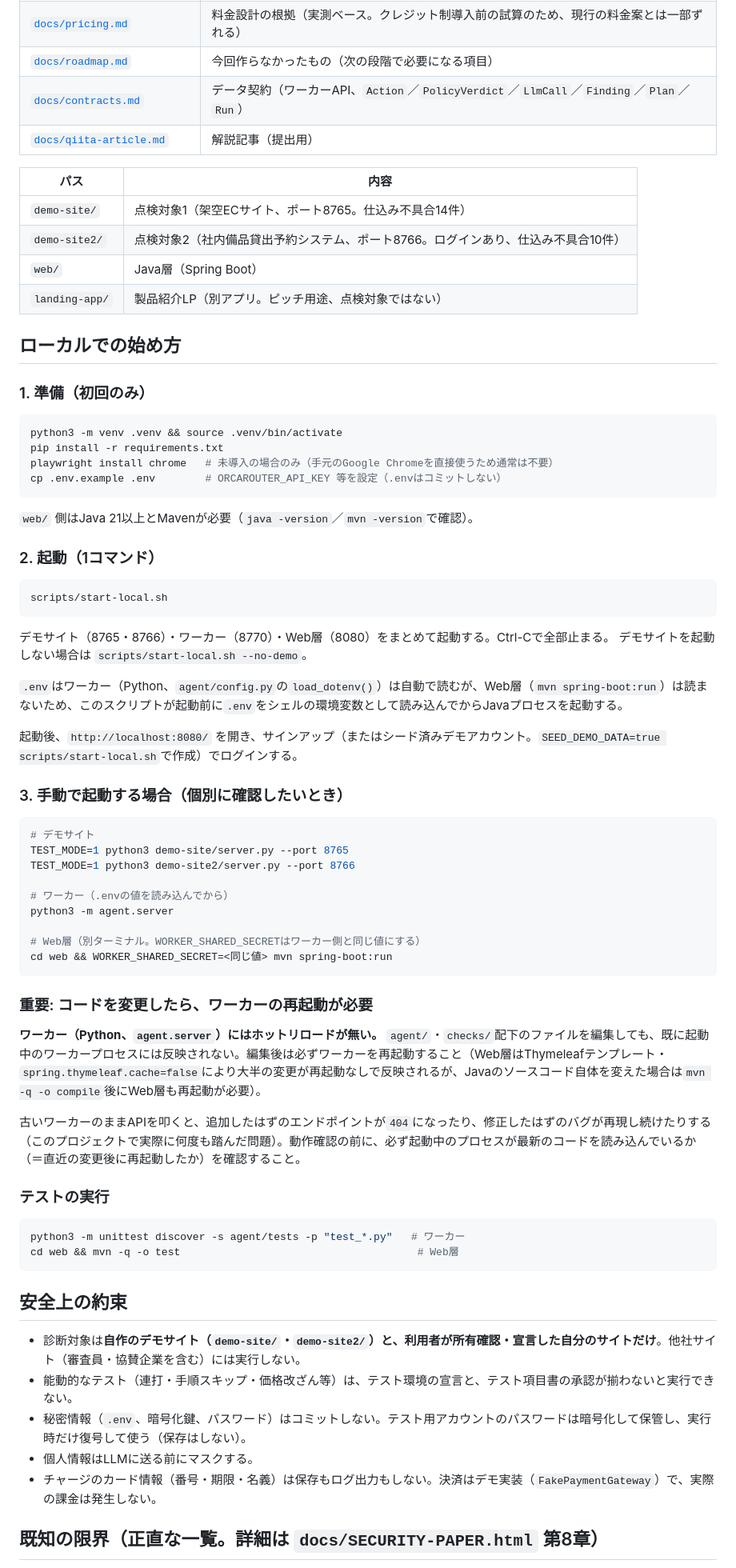
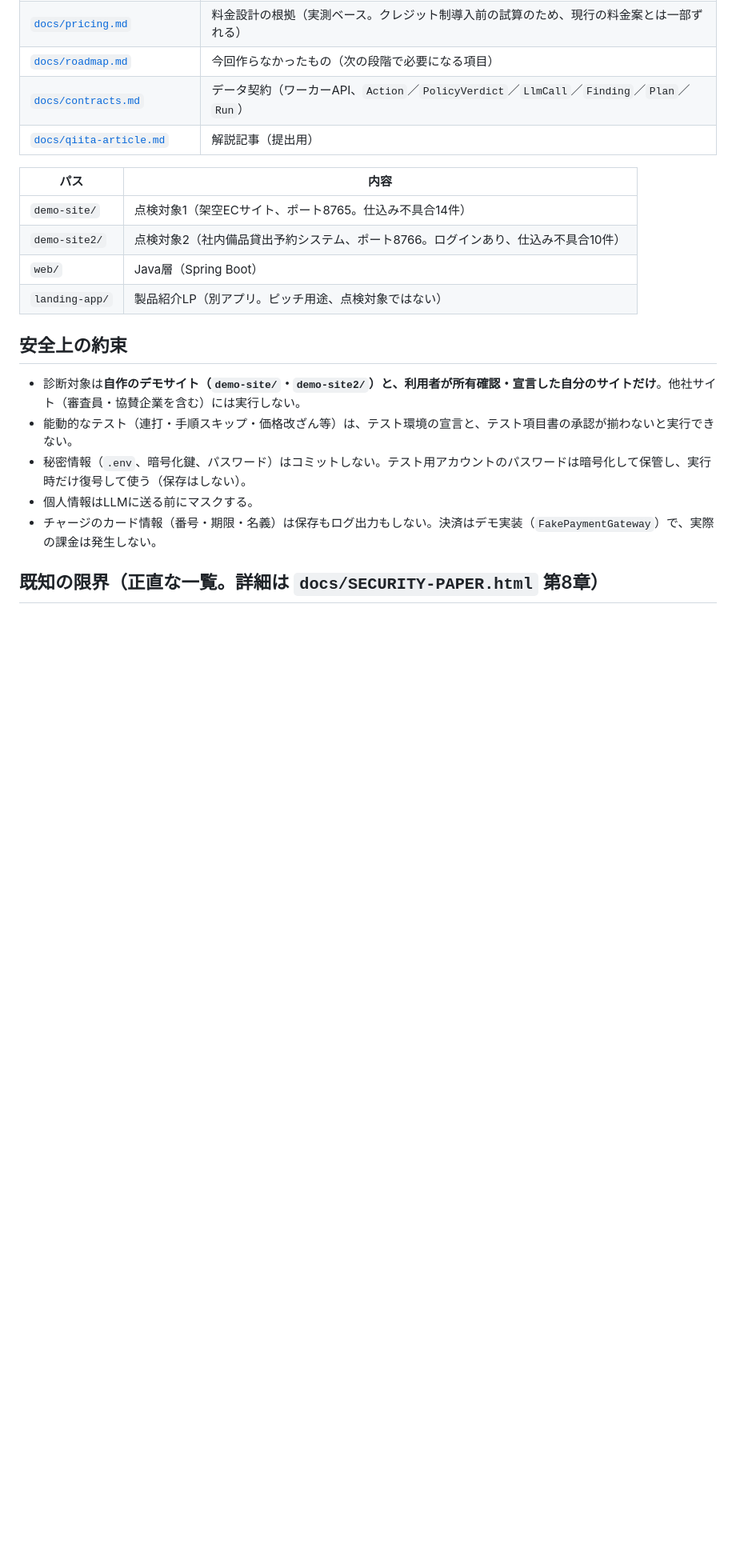
Before and after one commit to yusei-onodera-ac/miruqa, a Markdown page: README.md, the part around one of its changes. Shown at 80% size. GitHub-like rendering; blank space fills up the shorter version.

````diff
--- a/README.md
+++ b/README.md
@@ -44,51 +24,7 @@ URL（と、任意の仕様書）から、下見→テスト項目書の生成
 | `web/` | Java層（Spring Boot） |
 | `landing-app/` | 製品紹介LP（別アプリ。ピッチ用途、点検対象ではない） |
 
-## ローカルでの始め方
 
-### 1. 準備（初回のみ）
-```bash
-python3 -m venv .venv && source .venv/bin/activate
-pip install -r requirements.txt
-playwright install chrome   # 未導入の場合のみ（手元のGoogle Chromeを直接使うため通常は不要）
-cp .env.example .env        # ORCAROUTER_API_KEY 等を設定（.envはコミットしない）
-```
-`web/` 側はJava 21以上とMavenが必要（`java -version`／`mvn -version`で確認）。
-
-### 2. 起動（1コマンド）
-```bash
-scripts/start-local.sh
-```
-デモサイト（8765・8766）・ワーカー（8770）・Web層（8080）をまとめて起動する。Ctrl-Cで全部止まる。
-デモサイトを起動しない場合は `scripts/start-local.sh --no-demo`。
-
-`.env`はワーカー（Python、`agent/config.py`の`load_dotenv()`）は自動で読むが、Web層（`mvn spring-boot:run`）は読まないため、このスクリプトが起動前に`.env`をシェルの環境変数として読み込んでからJavaプロセスを起動する。
-
-起動後、`http://localhost:8080/` を開き、サインアップ（またはシード済みデモアカウント。`SEED_DEMO_DATA=true scripts/start-local.sh`で作成）でログインする。
-
-### 3. 手動で起動する場合（個別に確認したいとき）
-```bash
-# デモサイト
-TEST_MODE=1 python3 demo-site/server.py --port 8765
-TEST_MODE=1 python3 demo-site2/server.py --port 8766
-
-# ワーカー（.envの値を読み込んでから）
-python3 -m agent.server
-
-# Web層（別ターミナル。WORKER_SHARED_SECRETはワーカー側と同じ値にする）
-cd web && WORKER_SHARED_SECRET=<同じ値> mvn spring-boot:run
-```
-
-### 重要: コードを変更したら、ワーカーの再起動が必要
-**ワーカー（Python、`agent.server`）にはホットリロードが無い。** `agent/`・`checks/`配下のファイルを編集しても、既に起動中のワーカープロセスには反映されない。編集後は必ずワーカーを再起動すること（Web層はThymeleafテンプレート・`spring.thymeleaf.cache=false`により大半の変更が再起動なしで反映されるが、Javaのソースコード自体を変えた場合は`mvn -q -o compile`後にWeb層も再起動が必要）。
-
-古いワーカーのままAPIを叩くと、追加したはずのエンドポイントが`404`になったり、修正したはずのバグが再現し続けたりする（このプロジェクトで実際に何度も踏んだ問題）。動作確認の前に、必ず起動中のプロセスが最新のコードを読み込んでいるか（＝直近の変更後に再起動したか）を確認すること。
-
-### テストの実行
-```bash
-python3 -m unittest discover -s agent/tests -p "test_*.py"   # ワーカー
-cd web && mvn -q -o test                                      # Web層
-```
 
 ## 安全上の約束
 - 診断対象は**自作のデモサイト（`demo-site/`・`demo-site2/`）と、利用者が所有確認・宣言した自分のサイトだけ**。他社サイト（審査員・協賛企業を含む）には実行しない。
````
Also changed, not shown: other parts of README.md (+0 -20 lines).
